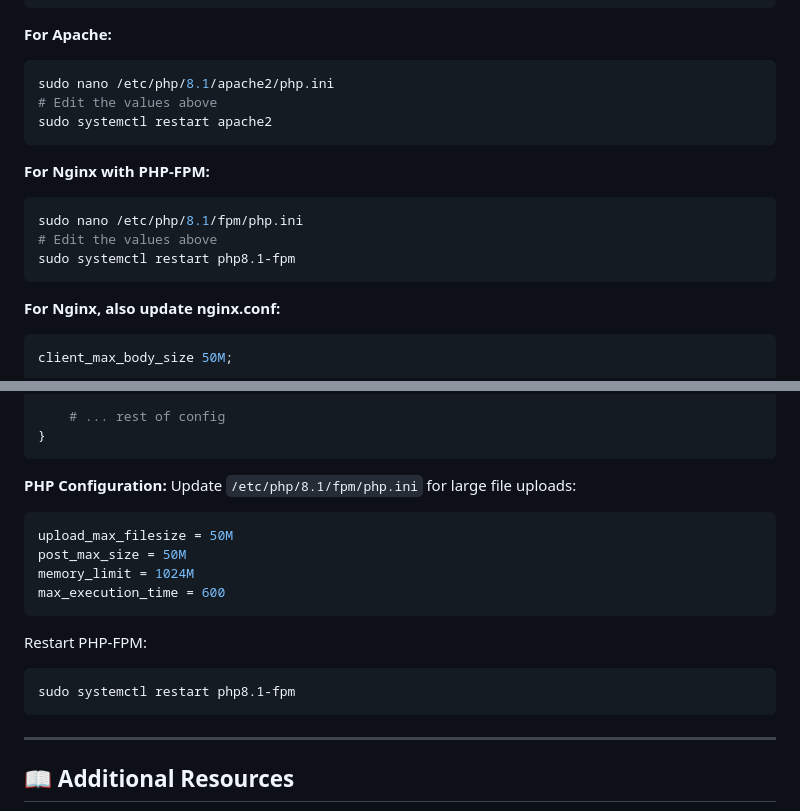
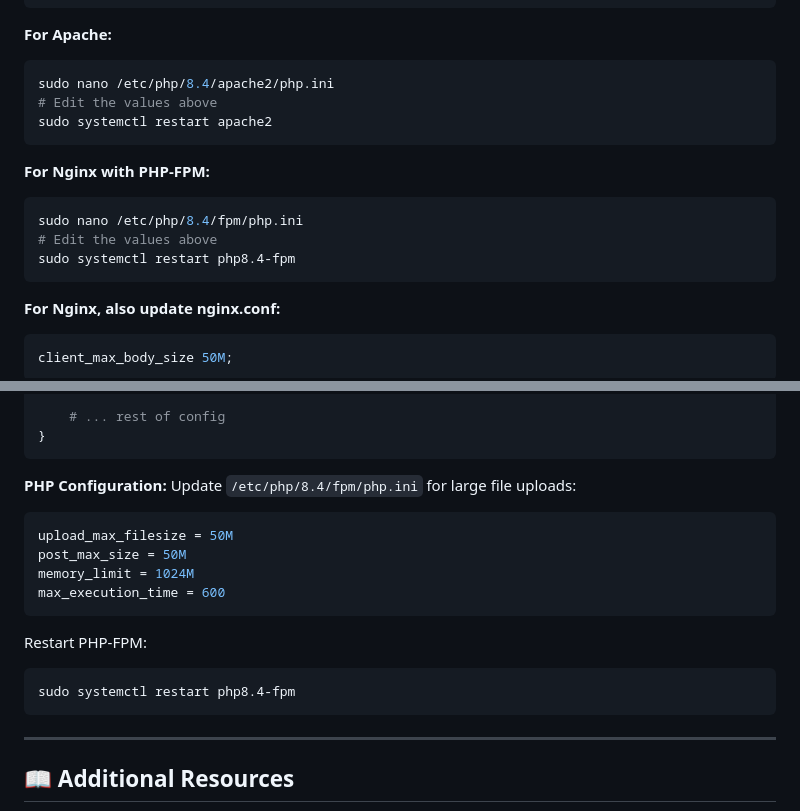
Before and after one commit to Devendra000/dynamic_hr, a Markdown page: README.md, 2 parts joined by grey strips. Drawn GitHub-style.

````diff
--- a/README.md
+++ b/README.md
@@ -757,16 +718,16 @@ max_input_time = 600
 
 **For Apache:**
 ```bash
-sudo nano /etc/php/8.1/apache2/php.ini
+sudo nano /etc/php/8.4/apache2/php.ini
 # Edit the values above
 sudo systemctl restart apache2
 ```
 
 **For Nginx with PHP-FPM:**
 ```bash
-sudo nano /etc/php/8.1/fpm/php.ini
+sudo nano /etc/php/8.4/fpm/php.ini
 # Edit the values above
-sudo systemctl restart php8.1-fpm
+sudo systemctl restart php8.4-fpm
 ```
 
 **For Nginx, also update nginx.conf:**
@@ -814,7 +790,7 @@ server {
 ```
 
 **PHP Configuration:**
-Update `/etc/php/8.1/fpm/php.ini` for large file uploads:
+Update `/etc/php/8.4/fpm/php.ini` for large file uploads:
 ```ini
 upload_max_filesize = 50M
 post_max_size = 50M
@@ -824,7 +800,7 @@ max_execution_time = 600
 
 Restart PHP-FPM:
 ```bash
-sudo systemctl restart php8.1-fpm
+sudo systemctl restart php8.4-fpm
 ```
 
 ---
````
Also changed, not shown: other parts of README.md (+15 -39 lines).
